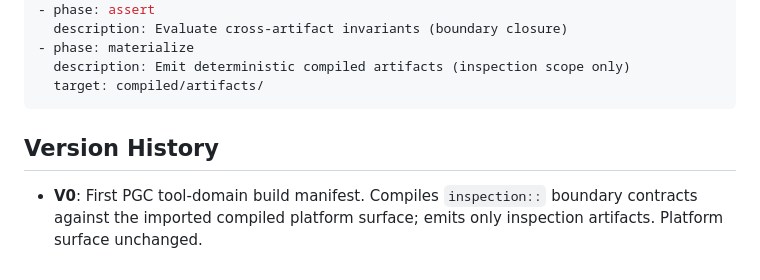
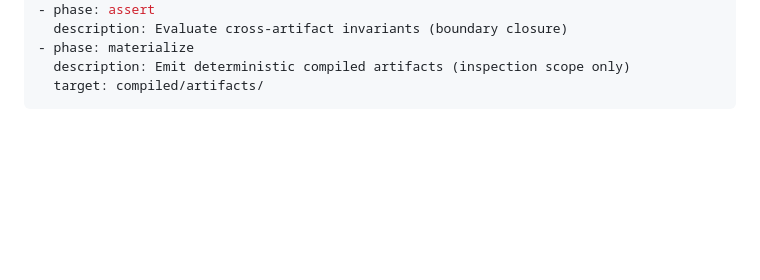
Before and after one commit to protocol-governed-computing/snapshot_inspector, a Markdown page: registry/structures/STRUCTURE_BUILD_INSPECTION_CONFIG_V0.md, the part around the change. Drawn GitHub-style; blank space fills up the shorter version.

````diff
--- a/registry/structures/STRUCTURE_BUILD_INSPECTION_CONFIG_V0.md
+++ b/registry/structures/STRUCTURE_BUILD_INSPECTION_CONFIG_V0.md
@@ -116,9 +116,3 @@ build_phases:
   description: Emit deterministic compiled artifacts (inspection scope only)
   target: compiled/artifacts/
 ```
-
-## Version History
-
-- **V0**: First PGC tool-domain build manifest. Compiles `inspection::` boundary contracts against
-  the imported compiled platform surface; emits only inspection artifacts. Platform surface
-  unchanged.
````
